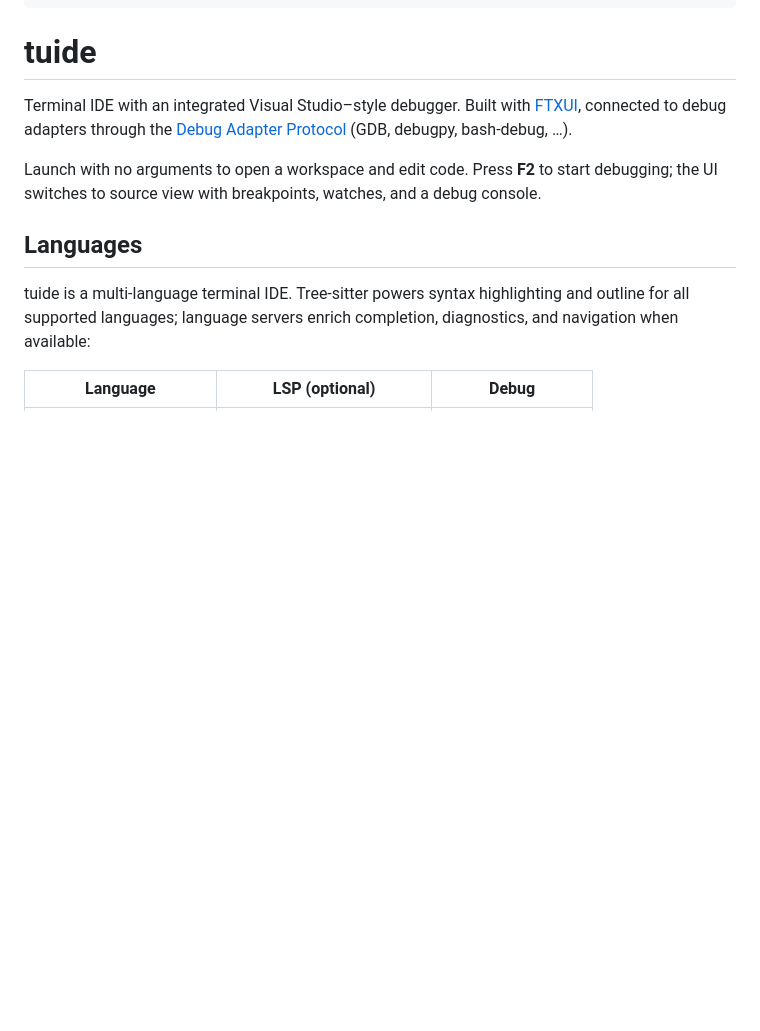
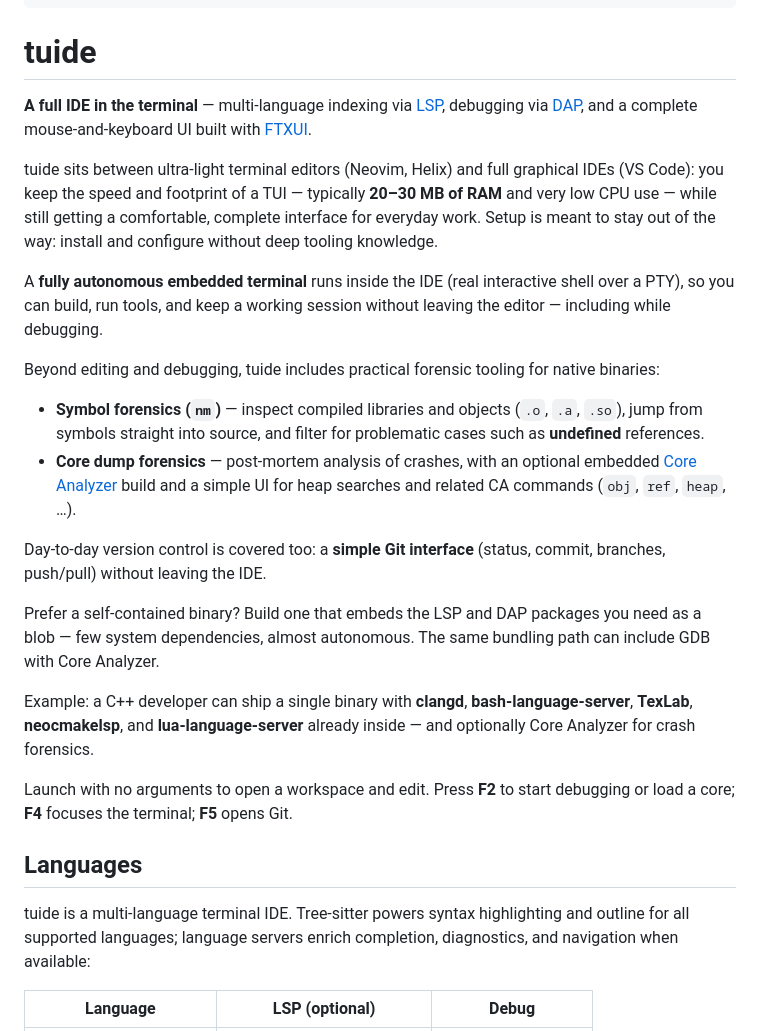
Before and after one commit to LorenzoAdr/TIDE, a Markdown page: README.md, the part around the change. Drawn GitHub-style; blank space fills up the shorter version.

Commit message:
Reescribir la introducción del README para presentar tuide como IDE completo.
Co-authored-by: Cursor <cursoragent@cursor.com>

```diff
--- a/README.md
+++ b/README.md
@@ -9,9 +9,24 @@
 
 # tuide
 
-Terminal IDE with an integrated Visual Studio–style debugger. Built with [FTXUI](https://github.com/ArthurSonzogni/FTXUI), connected to debug adapters through the [Debug Adapter Protocol](https://microsoft.github.io/debug-adapter-protocol/) (GDB, debugpy, bash-debug, …).
+**A full IDE in the terminal** — multi-language indexing via [LSP](https://microsoft.github.io/language-server-protocol/), debugging via [DAP](https://microsoft.github.io/debug-adapter-protocol/), and a complete mouse-and-keyboard UI built with [FTXUI](https://github.com/ArthurSonzogni/FTXUI).
 
-Launch with no arguments to open a workspace and edit code. Press **F2** to start debugging; the UI switches to source view with breakpoints, watches, and a debug console.
+tuide sits between ultra-light terminal editors (Neovim, Helix) and full graphical IDEs (VS Code): you keep the speed and footprint of a TUI — typically **20–30 MB of RAM** and very low CPU use — while still getting a comfortable, complete interface for everyday work. Setup is meant to stay out of the way: install and configure without deep tooling knowledge.
+
+A **fully autonomous embedded terminal** runs inside the IDE (real interactive shell over a PTY), so you can build, run tools, and keep a working session without leaving the editor — including while debugging.
+
+Beyond editing and debugging, tuide includes practical forensic tooling for native binaries:
+
+- **Symbol forensics (`nm`)** — inspect compiled libraries and objects (`.o`, `.a`, `.so`), jump from symbols straight into source, and filter for problematic cases such as **undefined** references.
+- **Core dump forensics** — post-mortem analysis of crashes, with an optional embedded [Core Analyzer](https://github.com/yanqi27/core_analyzer) build and a simple UI for heap searches and related CA commands (`obj`, `ref`, `heap`, …).
+
+Day-to-day version control is covered too: a **simple Git interface** (status, commit, branches, push/pull) without leaving the IDE.
+
+Prefer a self-contained binary? Build one that embeds the LSP and DAP packages you need as a blob — few system dependencies, almost autonomous. The same bundling path can include GDB with Core Analyzer.
+
+Example: a C++ developer can ship a single binary with **clangd**, **bash-language-server**, **TexLab**, **neocmakelsp**, and **lua-language-server** already inside — and optionally Core Analyzer for crash forensics.
+
+Launch with no arguments to open a workspace and edit. Press **F2** to start debugging or load a core; **F4** focuses the terminal; **F5** opens Git.
 
 ## Languages
 
```
